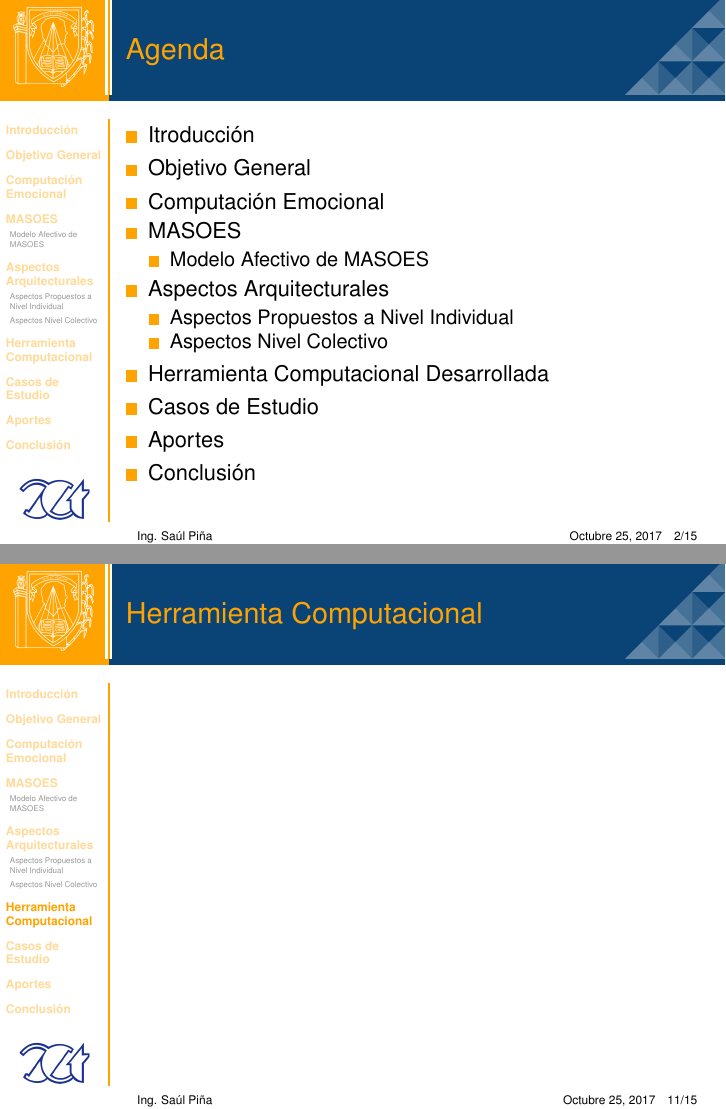
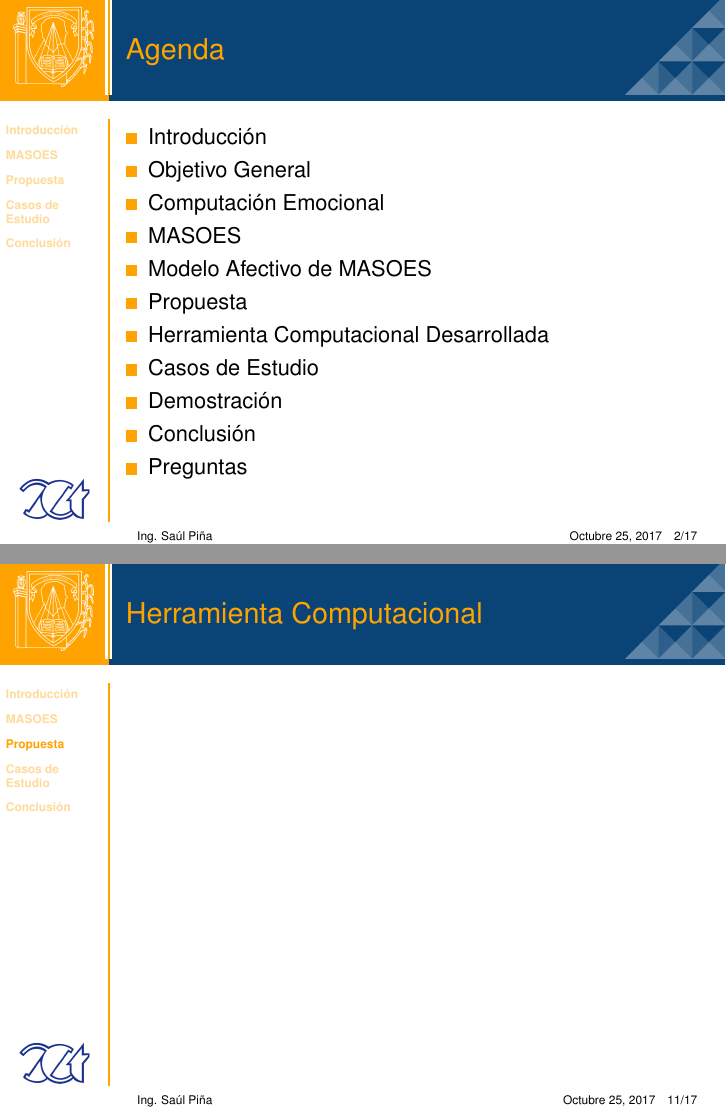
Before and after one commit to sauljabin/implementacion-modelo-afectivo-de-masoes-presentacion, LaTeX slides (src/main/presentacion.tex, which reads src/main/beamerthemeUCLA.sty): pages 2 and 11 of 15 before the commit and pages 2 and 11 of 17 after it, joined at a grey line. Compiled offline with pdfLaTeX.

Commit message:
Se actualiza estructura

```diff
--- a/src/main/beamerthemeUCLA.sty
+++ b/src/main/beamerthemeUCLA.sty
@@ -2,6 +2,8 @@
 
 \definecolor{UCLAOrange}{RGB}{255,163,0}
 \definecolor{UCLABlue}{RGB}{10,67,118}
+
+\newcommand{\beamerthemeUCLAversion}{1.0.0}
 
 %%%%%%%%%%%%%%%%%%%%%%%%%%%%
 % Outer theme
@@ -56,7 +58,7 @@
 
 \newcommand\DoBlueBackground{%
 \pgfpathmoveto{\pgfpointorigin}
-\pgfpathrectanglecorners{\pgfpoint{0pt}{0pt}}{\pgfpoint{\paperwidth}{-\paperheight}}
+\pgfpathrectanglecorners{\pgfpoint{-1pt}{1pt}}{\pgfpoint{\paperwidth}{-\paperheight}}
 \pgfsetfillcolor{UCLABlue}
 \pgfusepath{fill}
 \pgftext[at=\pgfpoint{\paperwidth}{-\paperheight},right,base]{\pgfuseimage{large-corner}}
--- a/src/main/presentacion.tex
+++ b/src/main/presentacion.tex
@@ -22,22 +22,17 @@
 \begin{frame}
 \frametitle{Agenda}
 \begin{itemize}
-\item Itroducción
+\item Introducción
 \item Objetivo General
 \item Computación Emocional
 \item MASOES
-	\begin{itemize}
-	\item Modelo Afectivo de MASOES
-	\end{itemize}
-\item Aspectos Arquitecturales
-	\begin{itemize}
-	\item Aspectos Propuestos a Nivel Individual
-	\item Aspectos Nivel Colectivo
-	\end{itemize}
+\item Modelo Afectivo de MASOES
+\item Propuesta
 \item Herramienta Computacional Desarrollada
 \item Casos de Estudio
-\item Aportes
+\item Demostración
 \item Conclusión
+\item Preguntas
 \end{itemize}
 \end{frame}
 
@@ -65,7 +60,6 @@
 
 \end{frame}
 
-\subsection{Modelo Afectivo de MASOES}
 \begin{frame}
 \frametitle{Modelo Afectivo de MASOES}
 
@@ -77,19 +72,16 @@
 
 \end{frame}
 
-\subsection{Aspectos Propuestos a Nivel Individual}
 \begin{frame}
 \frametitle{Aspectos Propuestos a Nivel Individual}
 
 \end{frame}
 
-\subsection{Aspectos Nivel Colectivo}
 \begin{frame}
 \frametitle{Aspectos Nivel Colectivo}
 
 \end{frame}
 
-\section{Herramienta Computacional}
 \begin{frame}
 \frametitle{Herramienta Computacional}
 
```
Also changed, not shown: src/main/beamerthemeUCLA.sty (12 more changed lines), src/main/presentacion.tex (16 more changed lines).
